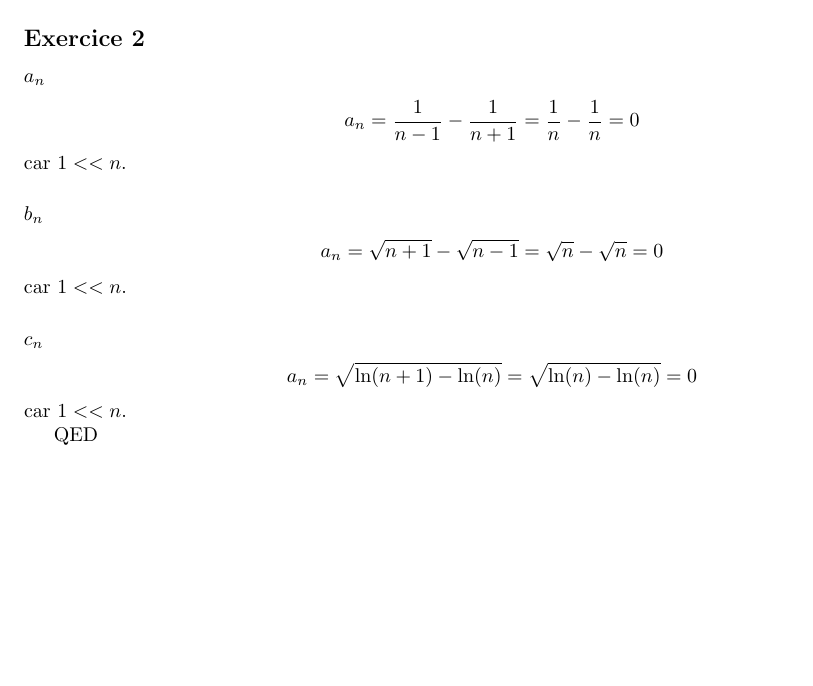
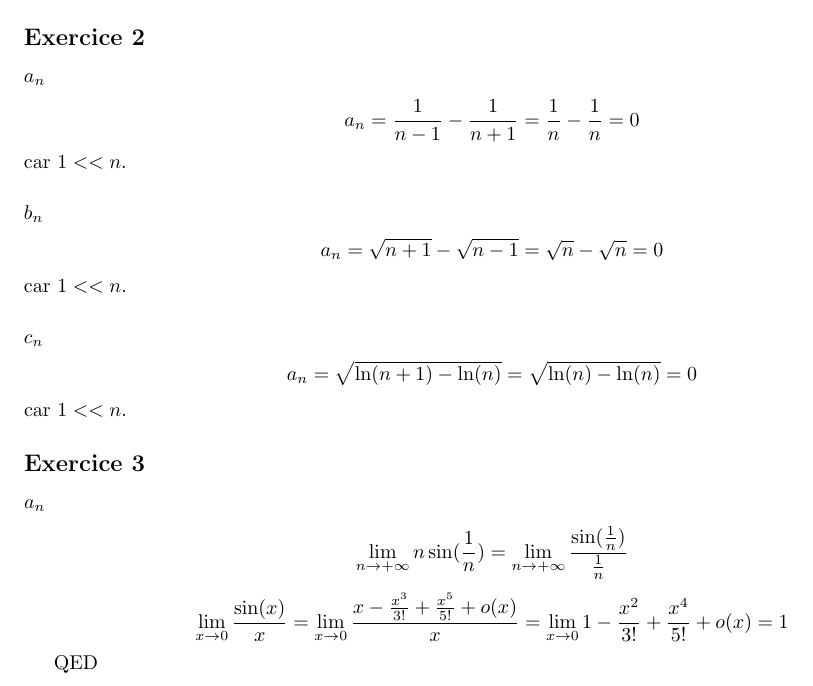
Before and after one commit to PAYRAULT/MPI, a LaTeX book (MEU201/TD/TD1_sol.tex): part of page 4 of 4, cut so that both start at the same text, the shorter picture padded with empty space. Compiled offline with pdfLaTeX.

```diff
--- a/MEU201/TD/TD1_sol.tex
+++ b/MEU201/TD/TD1_sol.tex
@@ -216,6 +216,10 @@
 car $1 << n$.
 
 
+\subsection*{Exercice 3}
+\subsubsection*{$a_n$}
+$$\lim_{n \to +\infty} n \sin(\frac{1}{n}) = \lim_{n \to +\infty} \frac{\sin(\frac{1}{n})}{\frac{1}{n}}$$
+$$\lim_{x \to 0} \frac{\sin(x)}{x} = \lim_{x \to 0} \frac{x-\frac{x^3}{3!}+\frac{x^5}{5!}+o(x)}{x} = \lim_{x \to 0} 1-\frac{x^2}{3!}+\frac{x^4}{5!}+o(x)} = 1$$
 
 QED
 
```
